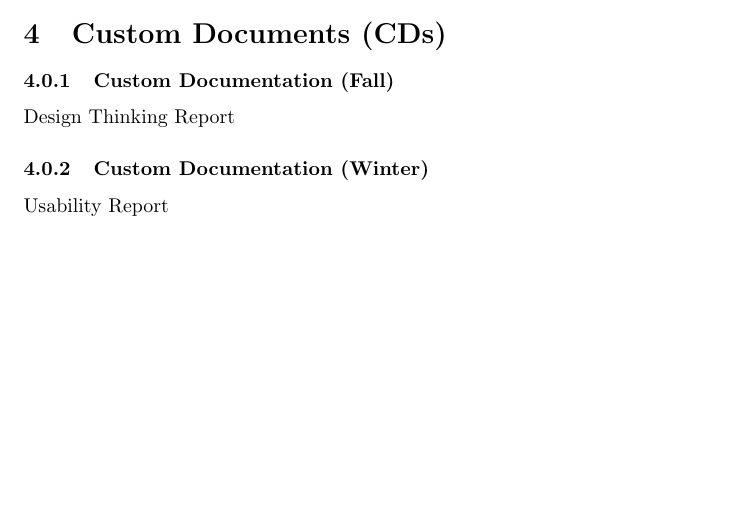
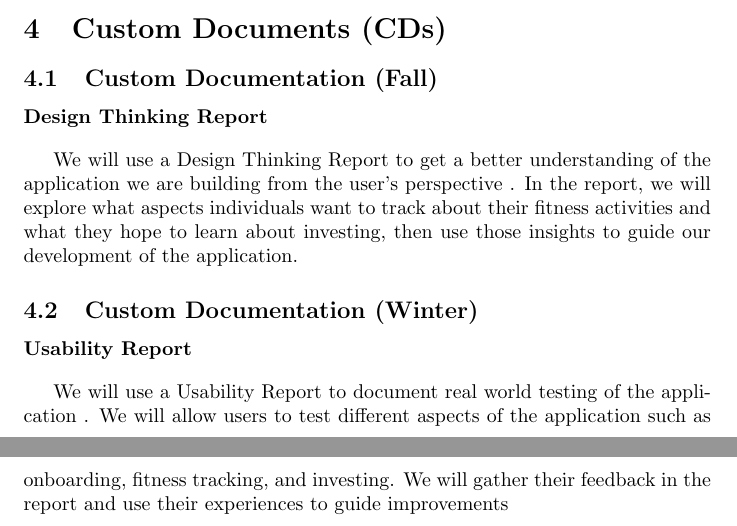
Before and after one commit to davislenover/BurnNEarn, a LaTeX document (docs/ProblemStatementAndGoals/ProblemStatement.tex): part of page 4 of 6 before the commit and two parts of pages 4 and 5 of 7 after it, the two joined at a grey line, cut so that both start at the same text, the shorter picture padded with empty space. Compiled offline with pdfLaTeX; a LaTeX package or settings file that is missing is left out.

Commit message:
Problem Statement revisions

```diff
--- a/docs/ProblemStatementAndGoals/ProblemStatement.tex
+++ b/docs/ProblemStatementAndGoals/ProblemStatement.tex
@@ -124,11 +128,21 @@ scope of the original project needs to be expanded.}
 
 \section{Custom Documents (CDs)}
 
-\subsubsection{Custom Documentation (Fall)}
-Design Thinking Report
+\subsection{Custom Documentation (Fall)}
+\textbf{Design Thinking Report}
 
-\subsubsection{Custom Documentation (Winter)}
- Usability Report
+\vspace{1em}
+
+We will use a Design Thinking Report to get a better understanding of the application we are building from the user’s perspective . In the report, we will explore what aspects individuals want to track about their fitness activities and what they hope to learn about investing, then use those insights to guide our development of the application.
+
+
+\subsection{Custom Documentation (Winter)}
+\textbf{Usability Report}
+
+\vspace{1em}
+
+We will use a Usability Report to document real world testing of the application . We will allow users to test different aspects of the application such as onboarding, fitness tracking, and investing. We will gather their feedback in the report and use their experiences to guide improvements
+
 
 \newpage{}
 
```
Also changed, not shown: docs/ProblemStatementAndGoals/ProblemStatement.tex (10 more changed lines).
